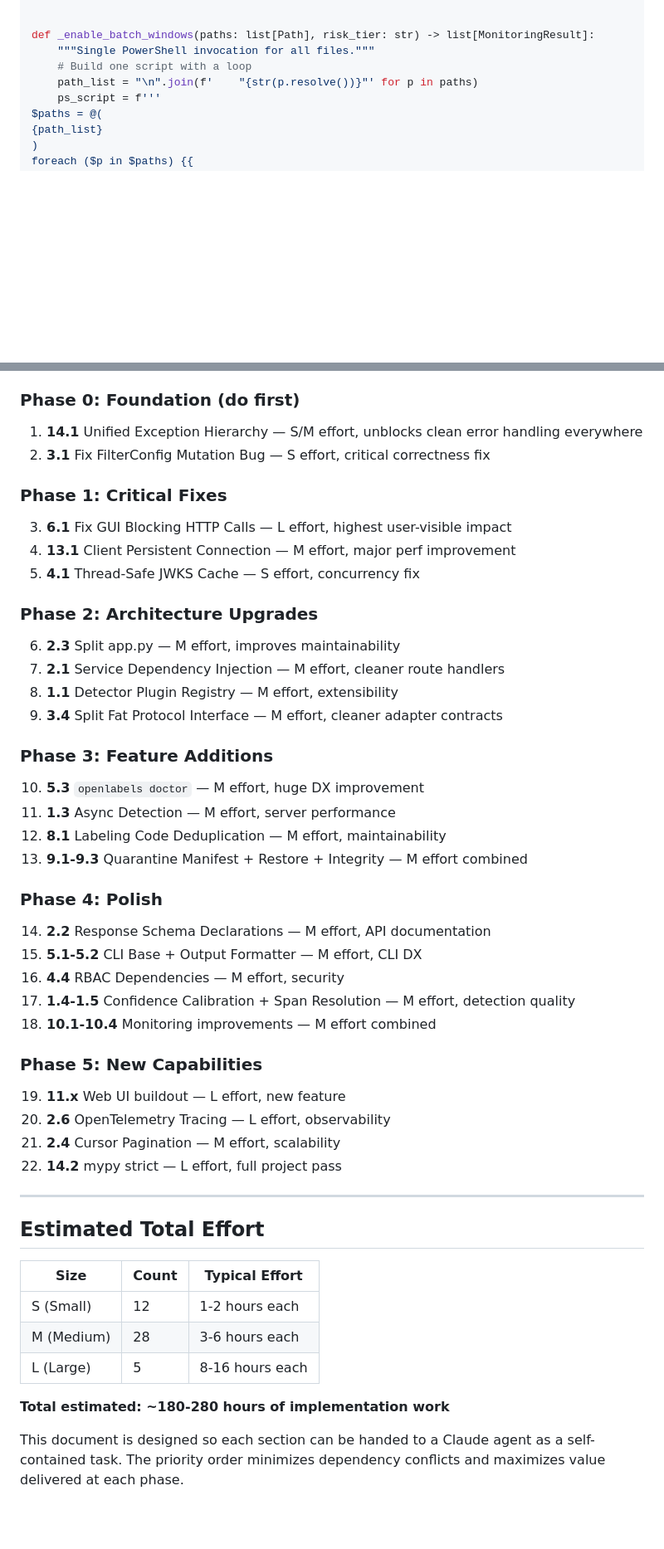
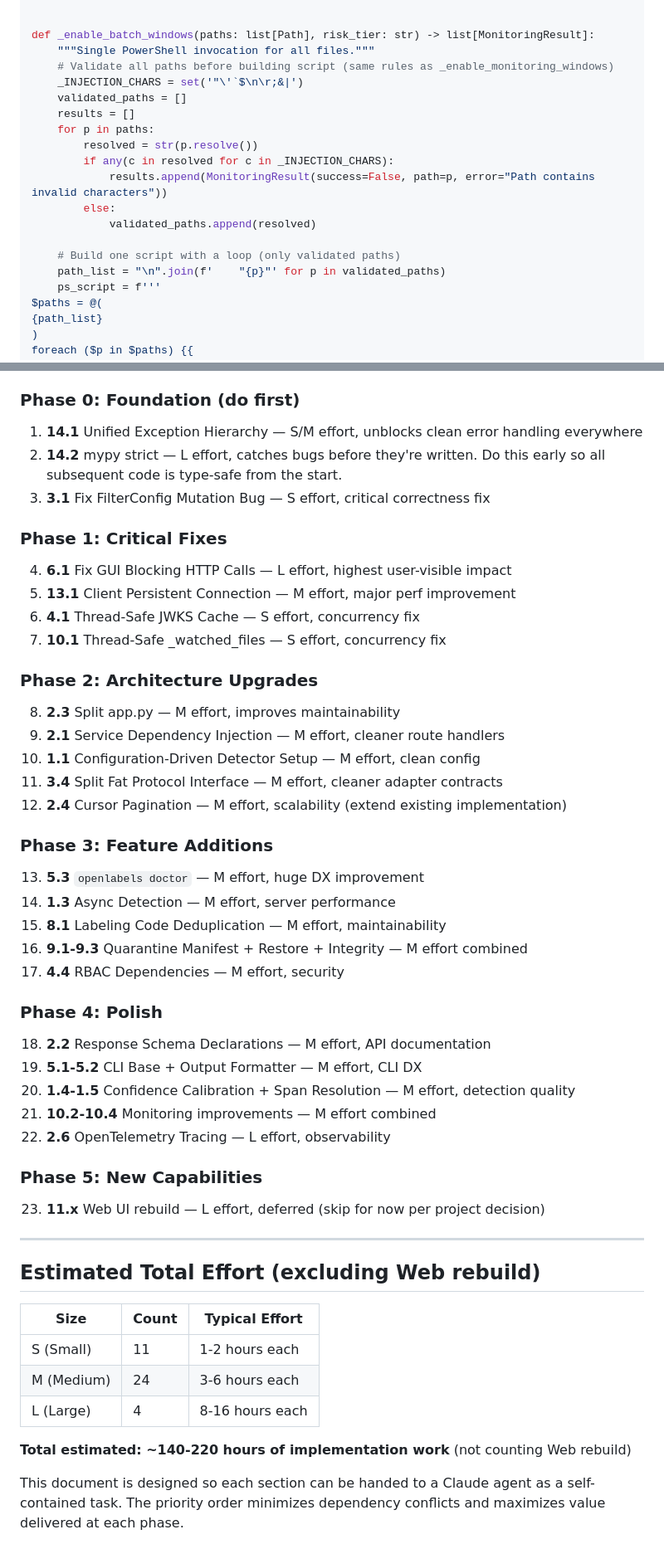
Before and after one commit to chillbot-io/openlabels, a Markdown page: ARCHITECTURAL_PLANS_FOR_COMPLETION.md, 2 parts joined by grey strips. Shown at 83% size. Drawn GitHub-style; blank space fills up the shorter version.

```diff
--- a/ARCHITECTURAL_PLANS_FOR_COMPLETION.md
+++ b/ARCHITECTURAL_PLANS_FOR_COMPLETION.md
@@ -2290,8 +2371,19 @@ def enable_monitoring_batch(
 
 def _enable_batch_windows(paths: list[Path], risk_tier: str) -> list[MonitoringResult]:
     """Single PowerShell invocation for all files."""
-    # Build one script with a loop
-    path_list = "\n".join(f'    "{str(p.resolve())}"' for p in paths)
+    # Validate all paths before building script (same rules as _enable_monitoring_windows)
+    _INJECTION_CHARS = set('"\'`$\n\r;&|')
+    validated_paths = []
+    results = []
+    for p in paths:
+        resolved = str(p.resolve())
+        if any(c in resolved for c in _INJECTION_CHARS):
+            results.append(MonitoringResult(success=False, path=p, error="Path contains invalid characters"))
+        else:
+            validated_paths.append(resolved)
+
+    # Build one script with a loop (only validated paths)
+    path_list = "\n".join(f'    "{p}"' for p in validated_paths)
     ps_script = f'''
 $paths = @(
 {path_list}
@@ -2863,48 +2886,49 @@ Recommended order for maximum impact with minimum risk:
 
 ### Phase 0: Foundation (do first)
 1. **14.1** Unified Exception Hierarchy — S/M effort, unblocks clean error handling everywhere
-2. **3.1** Fix FilterConfig Mutation Bug — S effort, critical correctness fix
+2. **14.2** mypy strict — L effort, catches bugs before they're written. Do this early so all subsequent code is type-safe from the start.
+3. **3.1** Fix FilterConfig Mutation Bug — S effort, critical correctness fix
 
 ### Phase 1: Critical Fixes
-3. **6.1** Fix GUI Blocking HTTP Calls — L effort, highest user-visible impact
-4. **13.1** Client Persistent Connection — M effort, major perf improvement
-5. **4.1** Thread-Safe JWKS Cache — S effort, concurrency fix
+4. **6.1** Fix GUI Blocking HTTP Calls — L effort, highest user-visible impact
+5. **13.1** Client Persistent Connection — M effort, major perf improvement
+6. **4.1** Thread-Safe JWKS Cache — S effort, concurrency fix
+7. **10.1** Thread-Safe _watched_files — S effort, concurrency fix
 
 ### Phase 2: Architecture Upgrades
-6. **2.3** Split app.py — M effort, improves maintainability
-7. **2.1** Service Dependency Injection — M effort, cleaner route handlers
-8. **1.1** Detector Plugin Registry — M effort, extensibility
-9. **3.4** Split Fat Protocol Interface — M effort, cleaner adapter contracts
+8. **2.3** Split app.py — M effort, improves maintainability
+9. **2.1** Service Dependency Injection — M effort, cleaner route handlers
+10. **1.1** Configuration-Driven Detector Setup — M effort, clean config
+11. **3.4** Split Fat Protocol Interface — M effort, cleaner adapter contracts
+12. **2.4** Cursor Pagination — M effort, scalability (extend existing implementation)
 
 ### Phase 3: Feature Additions
-10. **5.3** `openlabels doctor` — M effort, huge DX improvement
-11. **1.3** Async Detection — M effort, server performance
-12. **8.1** Labeling Code Deduplication — M effort, maintainability
-13. **9.1-9.3** Quarantine Manifest + Restore + Integrity — M effort combined
+13. **5.3** `openlabels doctor` — M effort, huge DX improvement
+14. **1.3** Async Detection — M effort, server performance
+15. **8.1** Labeling Code Deduplication — M effort, maintainability
+16. **9.1-9.3** Quarantine Manifest + Restore + Integrity — M effort combined
+17. **4.4** RBAC Dependencies — M effort, security
 
 ### Phase 4: Polish
-14. **2.2** Response Schema Declarations — M effort, API documentation
-15. **5.1-5.2** CLI Base + Output Formatter — M effort, CLI DX
-16. **4.4** RBAC Dependencies — M effort, security
-17. **1.4-1.5** Confidence Calibration + Span Resolution — M effort, detection quality
-18. **10.1-10.4** Monitoring improvements — M effort combined
+18. **2.2** Response Schema Declarations — M effort, API documentation
+19. **5.1-5.2** CLI Base + Output Formatter — M effort, CLI DX
+20. **1.4-1.5** Confidence Calibration + Span Resolution — M effort, detection quality
+21. **10.2-10.4** Monitoring improvements — M effort combined
+22. **2.6** OpenTelemetry Tracing — L effort, observability
 
 ### Phase 5: New Capabilities
-19. **11.x** Web UI buildout — L effort, new feature
-20. **2.6** OpenTelemetry Tracing — L effort, observability
-21. **2.4** Cursor Pagination — M effort, scalability
-22. **14.2** mypy strict — L effort, full project pass
+23. **11.x** Web UI rebuild — L effort, deferred (skip for now per project decision)
 
 ---
 
-## Estimated Total Effort
+## Estimated Total Effort (excluding Web rebuild)
 
 | Size | Count | Typical Effort |
 |------|-------|----------------|
-| S (Small) | 12 | 1-2 hours each |
-| M (Medium) | 28 | 3-6 hours each |
-| L (Large) | 5 | 8-16 hours each |
-
-**Total estimated: ~180-280 hours of implementation work**
+| S (Small) | 11 | 1-2 hours each |
+| M (Medium) | 24 | 3-6 hours each |
+| L (Large) | 4 | 8-16 hours each |
+
+**Total estimated: ~140-220 hours of implementation work** (not counting Web rebuild)
 
 This document is designed so each section can be handed to a Claude agent as a self-contained task. The priority order minimizes dependency conflicts and maximizes value delivered at each phase.
```
Also changed, not shown: other parts of ARCHITECTURAL_PLANS_FOR_COMPLETION.md (+202 -190 lines).
